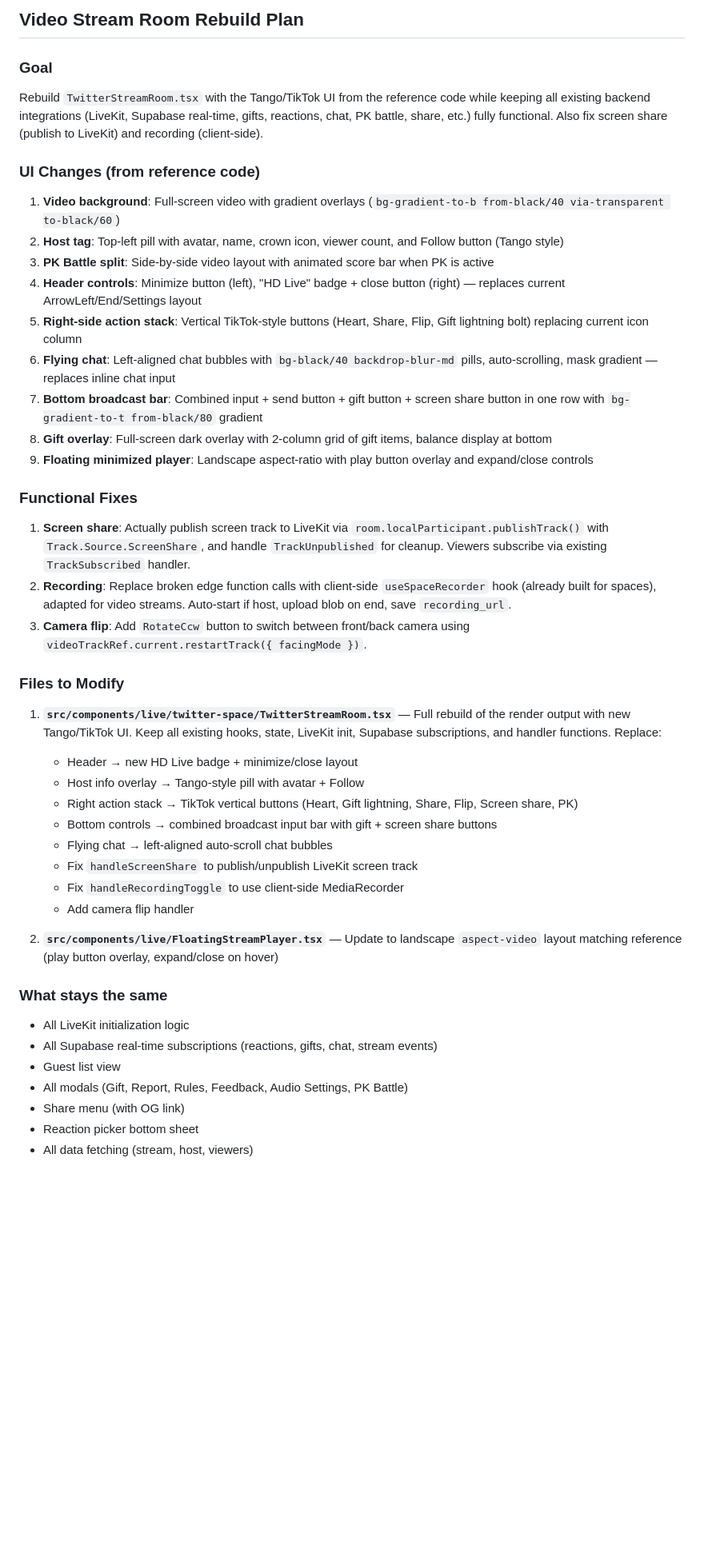
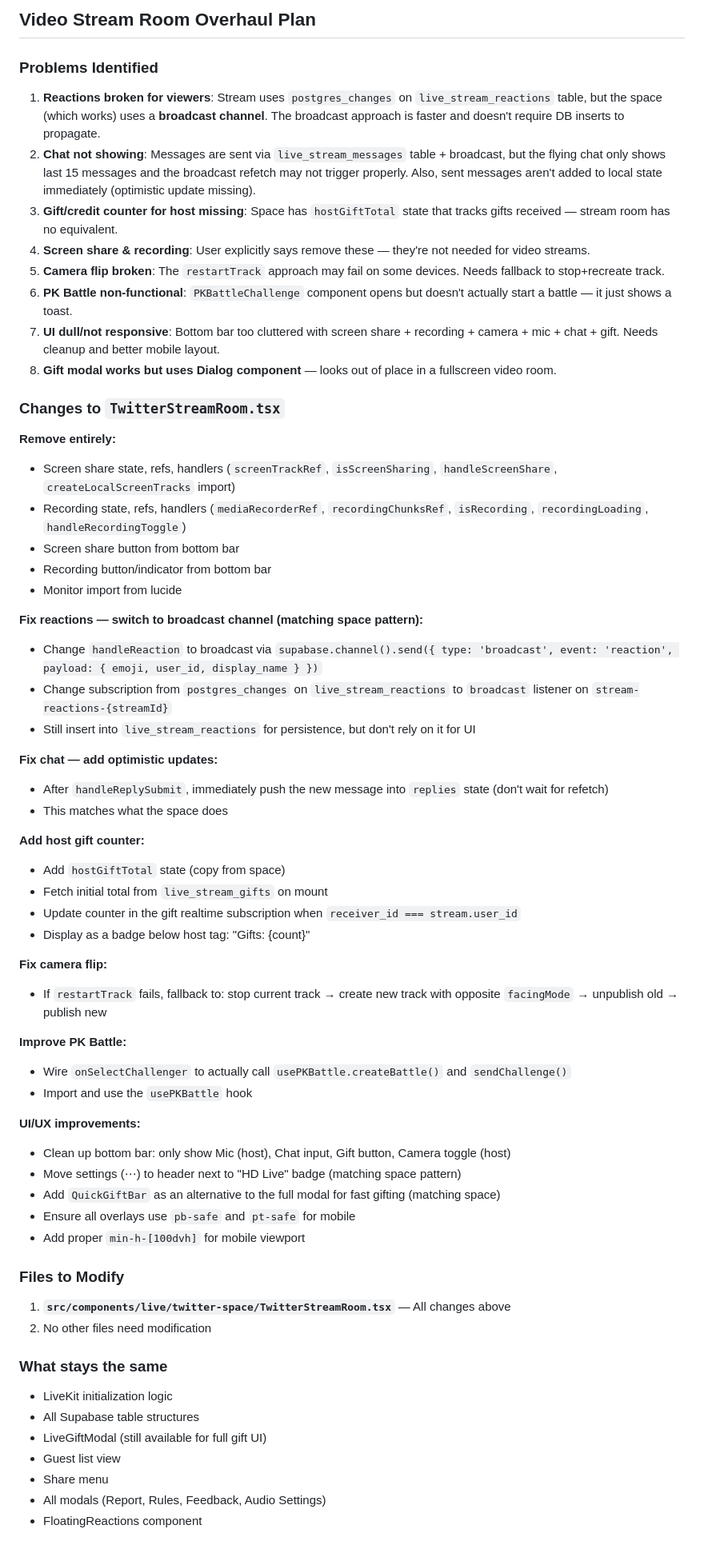
Before and after one commit to donvip1/feedinbeta, a Markdown page: .lovable/plan.md, the part around the change. Shown at 80% size. Drawn GitHub-style; blank space fills up the shorter version.

Commit message:
Save plan in Lovable

```diff
--- a/.lovable/plan.md
+++ b/.lovable/plan.md
@@ -1,47 +1,66 @@
 
 
-## Video Stream Room Rebuild Plan
+## Video Stream Room Overhaul Plan
 
-### Goal
-Rebuild `TwitterStreamRoom.tsx` with the Tango/TikTok UI from the reference code while keeping all existing backend integrations (LiveKit, Supabase real-time, gifts, reactions, chat, PK battle, share, etc.) fully functional. Also fix screen share (publish to LiveKit) and recording (client-side).
+### Problems Identified
 
-### UI Changes (from reference code)
+1. **Reactions broken for viewers**: Stream uses `postgres_changes` on `live_stream_reactions` table, but the space (which works) uses a **broadcast channel**. The broadcast approach is faster and doesn't require DB inserts to propagate.
+2. **Chat not showing**: Messages are sent via `live_stream_messages` table + broadcast, but the flying chat only shows last 15 messages and the broadcast refetch may not trigger properly. Also, sent messages aren't added to local state immediately (optimistic update missing).
+3. **Gift/credit counter for host missing**: Space has `hostGiftTotal` state that tracks gifts received — stream room has no equivalent.
+4. **Screen share & recording**: User explicitly says remove these — they're not needed for video streams.
+5. **Camera flip broken**: The `restartTrack` approach may fail on some devices. Needs fallback to stop+recreate track.
+6. **PK Battle non-functional**: `PKBattleChallenge` component opens but doesn't actually start a battle — it just shows a toast.
+7. **UI dull/not responsive**: Bottom bar too cluttered with screen share + recording + camera + mic + chat + gift. Needs cleanup and better mobile layout.
+8. **Gift modal works but uses Dialog component** — looks out of place in a fullscreen video room.
 
-1. **Video background**: Full-screen video with gradient overlays (`bg-gradient-to-b from-black/40 via-transparent to-black/60`)
-2. **Host tag**: Top-left pill with avatar, name, crown icon, viewer count, and Follow button (Tango style)
-3. **PK Battle split**: Side-by-side video layout with animated score bar when PK is active
-4. **Header controls**: Minimize button (left), "HD Live" badge + close button (right) — replaces current ArrowLeft/End/Settings layout
-5. **Right-side action stack**: Vertical TikTok-style buttons (Heart, Share, Flip, Gift lightning bolt) replacing current icon column
-6. **Flying chat**: Left-aligned chat bubbles with `bg-black/40 backdrop-blur-md` pills, auto-scrolling, mask gradient — replaces inline chat input
-7. **Bottom broadcast bar**: Combined input + send button + gift button + screen share button in one row with `bg-gradient-to-t from-black/80` gradient
-8. **Gift overlay**: Full-screen dark overlay with 2-column grid of gift items, balance display at bottom
-9. **Floating minimized player**: Landscape aspect-ratio with play button overlay and expand/close controls
+### Changes to `TwitterStreamRoom.tsx`
 
-### Functional Fixes
+**Remove entirely:**
+- Screen share state, refs, handlers (`screenTrackRef`, `isScreenSharing`, `handleScreenShare`, `createLocalScreenTracks` import)
+- Recording state, refs, handlers (`mediaRecorderRef`, `recordingChunksRef`, `isRecording`, `recordingLoading`, `handleRecordingToggle`)
+- Screen share button from bottom bar
+- Recording button/indicator from bottom bar
+- Monitor import from lucide
 
-1. **Screen share**: Actually publish screen track to LiveKit via `room.localParticipant.publishTrack()` with `Track.Source.ScreenShare`, and handle `TrackUnpublished` for cleanup. Viewers subscribe via existing `TrackSubscribed` handler.
-2. **Recording**: Replace broken edge function calls with client-side `useSpaceRecorder` hook (already built for spaces), adapted for video streams. Auto-start if host, upload blob on end, save `recording_url`.
-3. **Camera flip**: Add `RotateCcw` button to switch between front/back camera using `videoTrackRef.current.restartTrack({ facingMode })`.
+**Fix reactions — switch to broadcast channel (matching space pattern):**
+- Change `handleReaction` to broadcast via `supabase.channel().send({ type: 'broadcast', event: 'reaction', payload: { emoji, user_id, display_name } })`
+- Change subscription from `postgres_changes` on `live_stream_reactions` to `broadcast` listener on `stream-reactions-{streamId}`
+- Still insert into `live_stream_reactions` for persistence, but don't rely on it for UI
+
+**Fix chat — add optimistic updates:**
+- After `handleReplySubmit`, immediately push the new message into `replies` state (don't wait for refetch)
+- This matches what the space does
+
+**Add host gift counter:**
+- Add `hostGiftTotal` state (copy from space)
+- Fetch initial total from `live_stream_gifts` on mount
+- Update counter in the gift realtime subscription when `receiver_id === stream.user_id`
+- Display as a badge below host tag: "Gifts: {count}"
+
+**Fix camera flip:**
+- If `restartTrack` fails, fallback to: stop current track → create new track with opposite `facingMode` → unpublish old → publish new
+
+**Improve PK Battle:**
+- Wire `onSelectChallenger` to actually call `usePKBattle.createBattle()` and `sendChallenge()`
+- Import and use the `usePKBattle` hook
+
+**UI/UX improvements:**
+- Clean up bottom bar: only show Mic (host), Chat input, Gift button, Camera toggle (host)
+- Move settings (⋯) to header next to "HD Live" badge (matching space pattern)
+- Add `QuickGiftBar` as an alternative to the full modal for fast gifting (matching space)
+- Ensure all overlays use `pb-safe` and `pt-safe` for mobile
+- Add proper `min-h-[100dvh]` for mobile viewport
 
 ### Files to Modify
 
-1. **`src/components/live/twitter-space/TwitterStreamRoom.tsx`** — Full rebuild of the render output with new Tango/TikTok UI. Keep all existing hooks, state, LiveKit init, Supabase subscriptions, and handler functions. Replace:
-   - Header → new HD Live badge + minimize/close layout
-   - Host info overlay → Tango-style pill with avatar + Follow
-   - Right action stack → TikTok vertical buttons (Heart, Gift lightning, Share, Flip, Screen share, PK)
-   - Bottom controls → combined broadcast input bar with gift + screen share buttons
-   - Flying chat → left-aligned auto-scroll chat bubbles
-   - Fix `handleScreenShare` to publish/unpublish LiveKit screen track
-   - Fix `handleRecordingToggle` to use client-side MediaRecorder
-   - Add camera flip handler
-
-2. **`src/components/live/FloatingStreamPlayer.tsx`** — Update to landscape `aspect-video` layout matching reference (play button overlay, expand/close on hover)
+1. **`src/components/live/twitter-space/TwitterStreamRoom.tsx`** — All changes above
+2. No other files need modification
 
 ### What stays the same
-- All LiveKit initialization logic
-- All Supabase real-time subscriptions (reactions, gifts, chat, stream events)
+- LiveKit initialization logic
+- All Supabase table structures
+- LiveGiftModal (still available for full gift UI)
 - Guest list view
-- All modals (Gift, Report, Rules, Feedback, Audio Settings, PK Battle)
-- Share menu (with OG link)
-- Reaction picker bottom sheet
-- All data fetching (stream, host, viewers)
+- Share menu
+- All modals (Report, Rules, Feedback, Audio Settings)
+- FloatingReactions component
```
